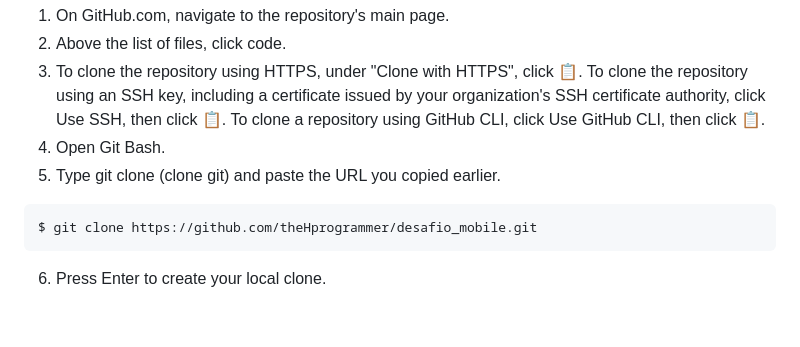
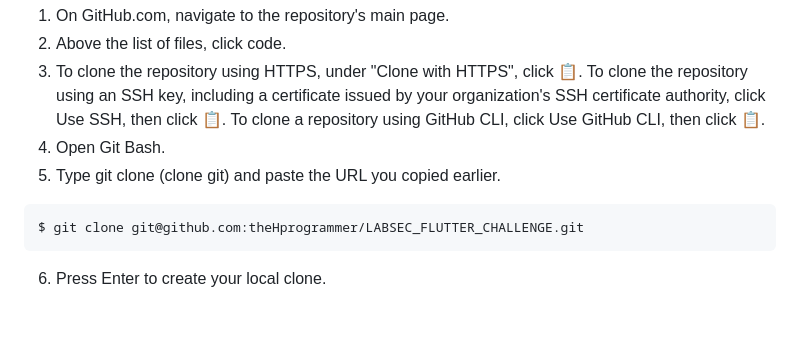
Before and after one commit to theHprogrammer/labsec-flutter-challenge, a Markdown page: README.md, the part around the change. Drawn GitHub-style.

Commit message:
docs: Update README.md

````diff
--- a/README.md
+++ b/README.md
@@ -132,8 +132,8 @@ Eu recomendo tentar emular esse projeto diretamente no celular. Visto que quando
 4. Open Git Bash.
 5. Type git clone (clone git) and paste the URL you copied earlier.
 
-```c
-$ git clone https://github.com/theHprogrammer/desafio_mobile.git
+```bash
+$ git clone git@github.com:theHprogrammer/LABSEC_FLUTTER_CHALLENGE.git
 ```
 
 6. Press Enter to create your local clone.
````
